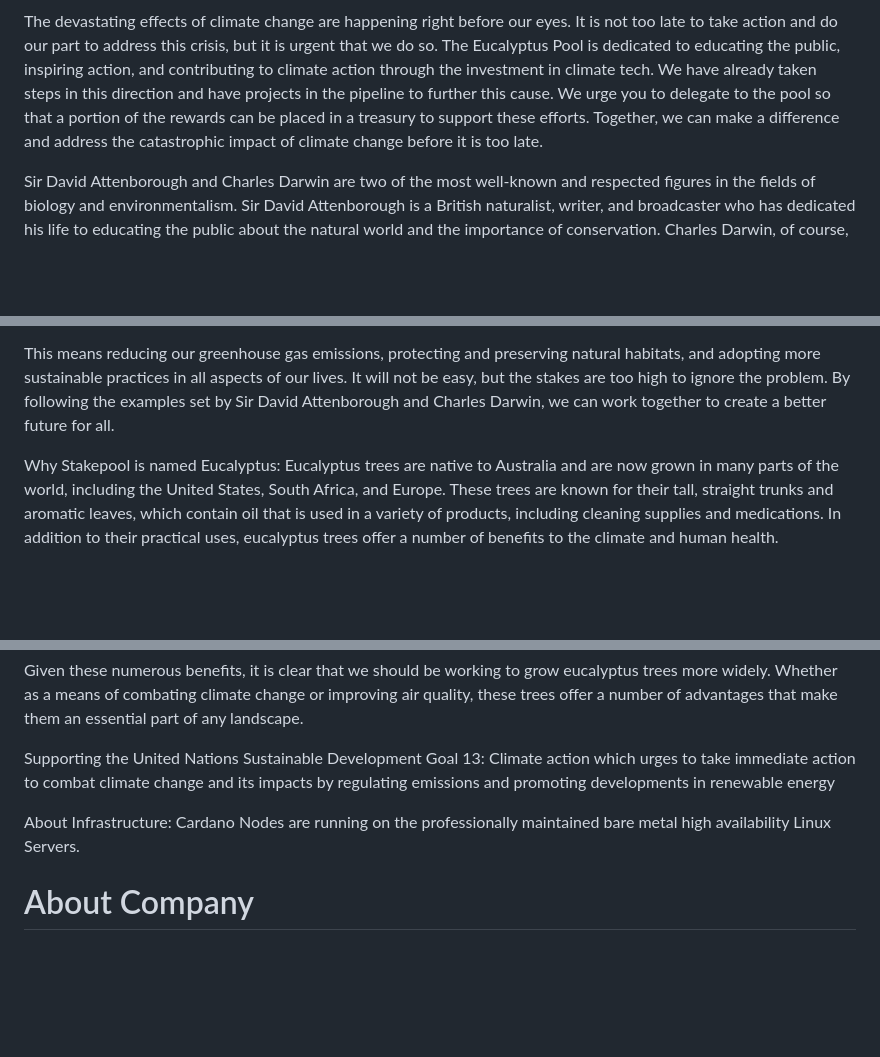
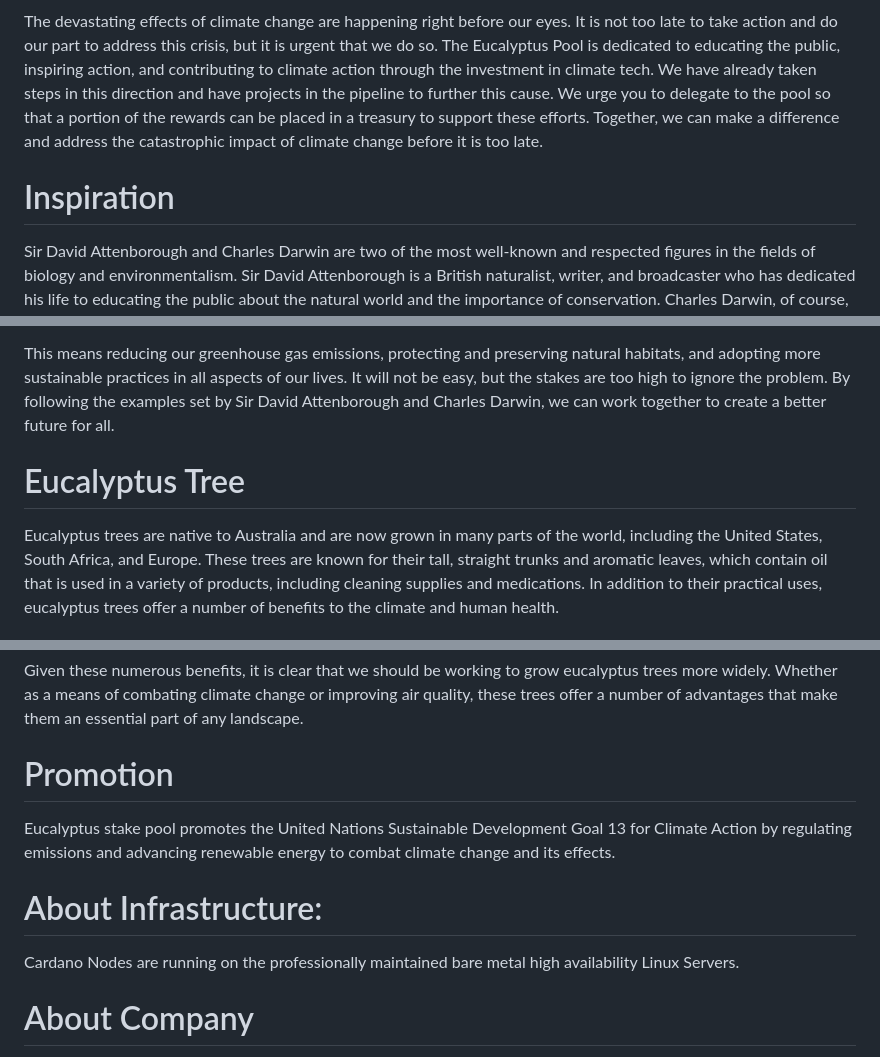
Before and after one commit to MetaMorphys/EucalyptusPool, a Markdown page: README.md, 3 parts joined by grey strips. Drawn GitHub-style; blank space fills up the shorter version.

```diff
--- a/README.md
+++ b/README.md
@@ -12,6 +12,7 @@ The Eucalyptus Stake Pool takes inspiration from the work of Sir David Attenboro
 
 The devastating effects of climate change are happening right before our eyes. It is not too late to take action and do our part to address this crisis, but it is urgent that we do so. The Eucalyptus Pool is dedicated to educating the public, inspiring action, and contributing to climate action through the investment in climate tech. We have already taken steps in this direction and have projects in the pipeline to further this cause. We urge you to delegate to the pool so that a portion of the rewards can be placed in a treasury to support these efforts. Together, we can make a difference and address the catastrophic impact of climate change before it is too late.
 
+# Inspiration
 Sir David Attenborough and Charles Darwin are two of the most well-known and respected figures in the fields of biology and environmentalism. Sir David Attenborough is a British naturalist, writer, and broadcaster who has dedicated his life to educating the public about the natural world and the importance of conservation. Charles Darwin, of course, is best known for his theory of evolution, which has had a profound impact on the way we understand the natural world.
 
 Both of these men have contributed greatly to our understanding of the natural world and the impact of human actions on the environment. Sir David Attenborough has used his platform to draw attention to the many challenges facing the natural world, including climate change, habitat destruction, and species extinction. Charles Darwin, meanwhile, laid the foundation for our understanding of the way in which species evolve and adapt to their environments.
@@ -20,7 +21,7 @@ Given the work of these two men, it is clear that humanity must take immediate a
 
 This means reducing our greenhouse gas emissions, protecting and preserving natural habitats, and adopting more sustainable practices in all aspects of our lives. It will not be easy, but the stakes are too high to ignore the problem. By following the examples set by Sir David Attenborough and Charles Darwin, we can work together to create a better future for all.
 
-Why Stakepool is named Eucalyptus:
+# Eucalyptus Tree
 Eucalyptus trees are native to Australia and are now grown in many parts of the world, including the United States, South Africa, and Europe. These trees are known for their tall, straight trunks and aromatic leaves, which contain oil that is used in a variety of products, including cleaning supplies and medications. In addition to their practical uses, eucalyptus trees offer a number of benefits to the climate and human health.
 
 One of the primary benefits of eucalyptus trees is their ability to absorb carbon dioxide from the atmosphere. As a result, these trees can help to mitigate the effects of climate change by reducing the amount of greenhouse gases in the atmosphere. In addition, eucalyptus trees are able to grow quickly, meaning that they can absorb a large amount of carbon dioxide in a short period of time.
@@ -31,9 +32,10 @@ In addition to their environmental benefits, eucalyptus trees can also have a po
 
 Given these numerous benefits, it is clear that we should be working to grow eucalyptus trees more widely. Whether as a means of combating climate change or improving air quality, these trees offer a number of advantages that make them an essential part of any landscape.
 
-Supporting the United Nations Sustainable Development Goal 13: Climate action which urges to take immediate action to combat climate change and its impacts by regulating emissions and promoting developments in renewable energy
+# Promotion
+Eucalyptus stake pool promotes the United Nations Sustainable Development Goal 13 for Climate Action by regulating emissions and advancing renewable energy to combat climate change and its effects.
 
-About Infrastructure:
+# About Infrastructure:
 Cardano Nodes are running on the professionally maintained bare metal high availability Linux Servers.
 
 <!DOCTYPE html>
```
